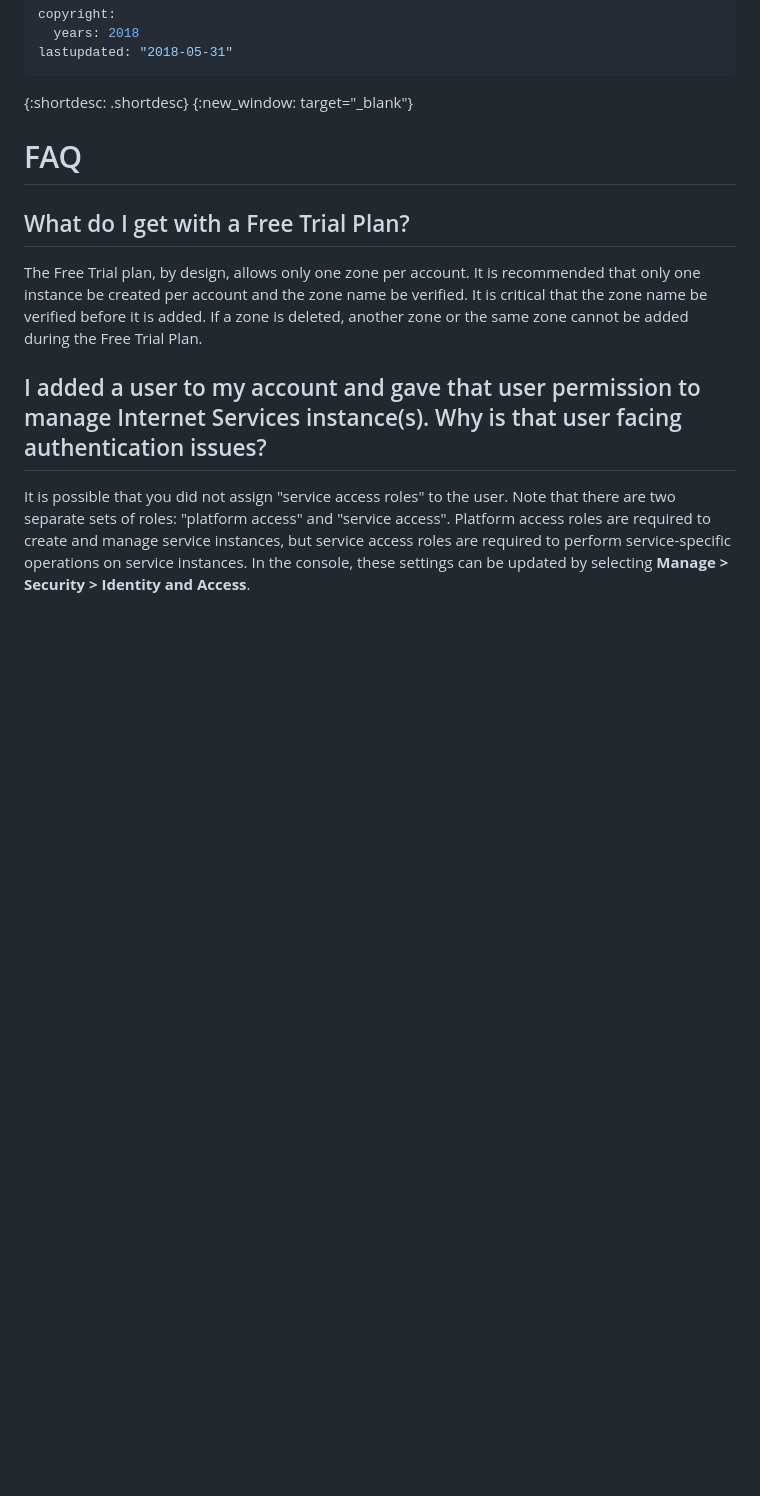
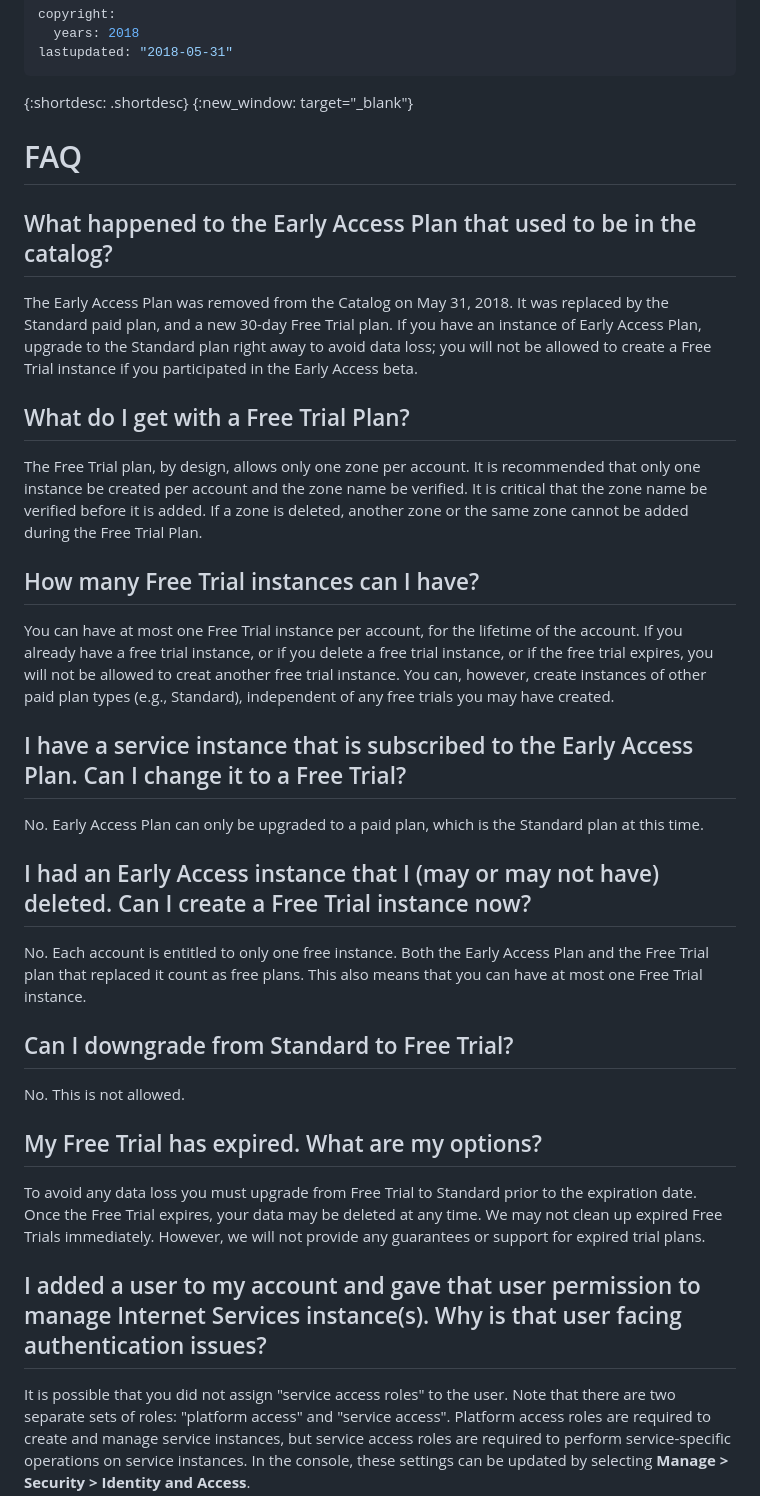
Before and after one commit to ibm-cloud-docs/cis, a Markdown page: faq.md, the part around the change. Rendered like a GitHub page; blank space fills up the shorter version.

```diff
--- a/faq.md
+++ b/faq.md
@@ -9,8 +9,26 @@ lastupdated: "2018-05-31"
 
 # FAQ
 
+## What happened to the Early Access Plan that used to be in the catalog?
+The Early Access Plan was removed from the Catalog on May 31, 2018. It was replaced by the Standard paid plan, and a new 30-day Free Trial plan. If you have an instance of Early Access Plan, upgrade to the Standard plan right away to avoid data loss; you will not be allowed to create a Free Trial instance if you participated in the Early Access beta.
+
 ## What do I get with a Free Trial Plan?
 The Free Trial plan, by design, allows only one zone per account. It is recommended that only one instance be created per account and the zone name be verified. It is critical that the zone name be verified before it is added. If a zone is deleted, another zone or the same zone cannot be added during the Free Trial Plan.
+
+## How many Free Trial instances can I have?
+You can have at most one Free Trial instance per account, for the lifetime of the account. If you already have a free trial instance, or if you delete a free trial instance, or if the free trial expires, you will not be allowed to creat another free trial instance. You can, however, create instances of other paid plan types (e.g., Standard), independent of any free trials you may have created.
+
+## I have a service instance that is subscribed to the Early Access Plan. Can I change it to a Free Trial?
+No. Early Access Plan can only be upgraded to a paid plan, which is the Standard plan at this time.
+
+## I had an Early Access instance that I (may or may not have) deleted. Can I create a Free Trial instance now?
+No. Each account is entitled to only one free instance. Both the Early Access Plan and the Free Trial plan that replaced it count as free plans. This also means that you can have at most one Free Trial instance.
+
+## Can I downgrade from Standard to Free Trial?
+No. This is not allowed.
+
+## My Free Trial has expired. What are my options?
+To avoid any data loss you must upgrade from Free Trial to Standard prior to the expiration date. Once the Free Trial expires, your data may be deleted at any time. We may not clean up expired Free Trials immediately. However, we will not provide any guarantees or support for expired trial plans.
 
 ## I added a user to my account and gave that user permission to manage Internet Services instance(s). Why is that user facing authentication issues?
 It is possible that you did not assign "service access roles" to the user. Note that there are two separate sets of roles: "platform access" and "service access". Platform access roles are required to create and manage service instances, but service access roles are required to perform service-specific operations on service instances. In the console, these settings can be updated by selecting **Manage > Security > Identity and Access**.
```
Also changed, not shown: images/caching-screen.png, images/cis-left-navigation.png, images/overview-screen-configuration-summary.png.
